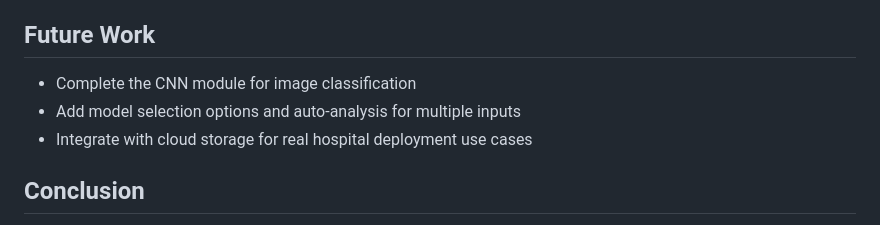
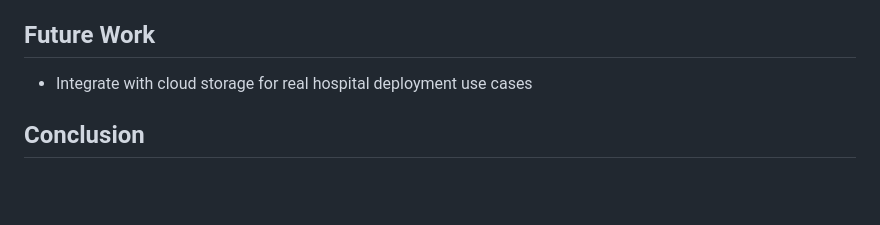
Before and after one commit to Amir-Mojtahedi/OncoVision, a Markdown page: README.md, the part around the change. GitHub-like rendering; blank space fills up the shorter version.

```diff
--- a/README.md
+++ b/README.md
@@ -135,8 +135,6 @@ The results below were obtained from an  evaluation performed during development
  - Avoiding overfitting due to class imbalance
 
 ## Future Work
- - Complete the CNN module for image classification
- - Add model selection options and auto-analysis for multiple inputs
  - Integrate with cloud storage for real hospital deployment use cases
 
 ## Conclusion
```
